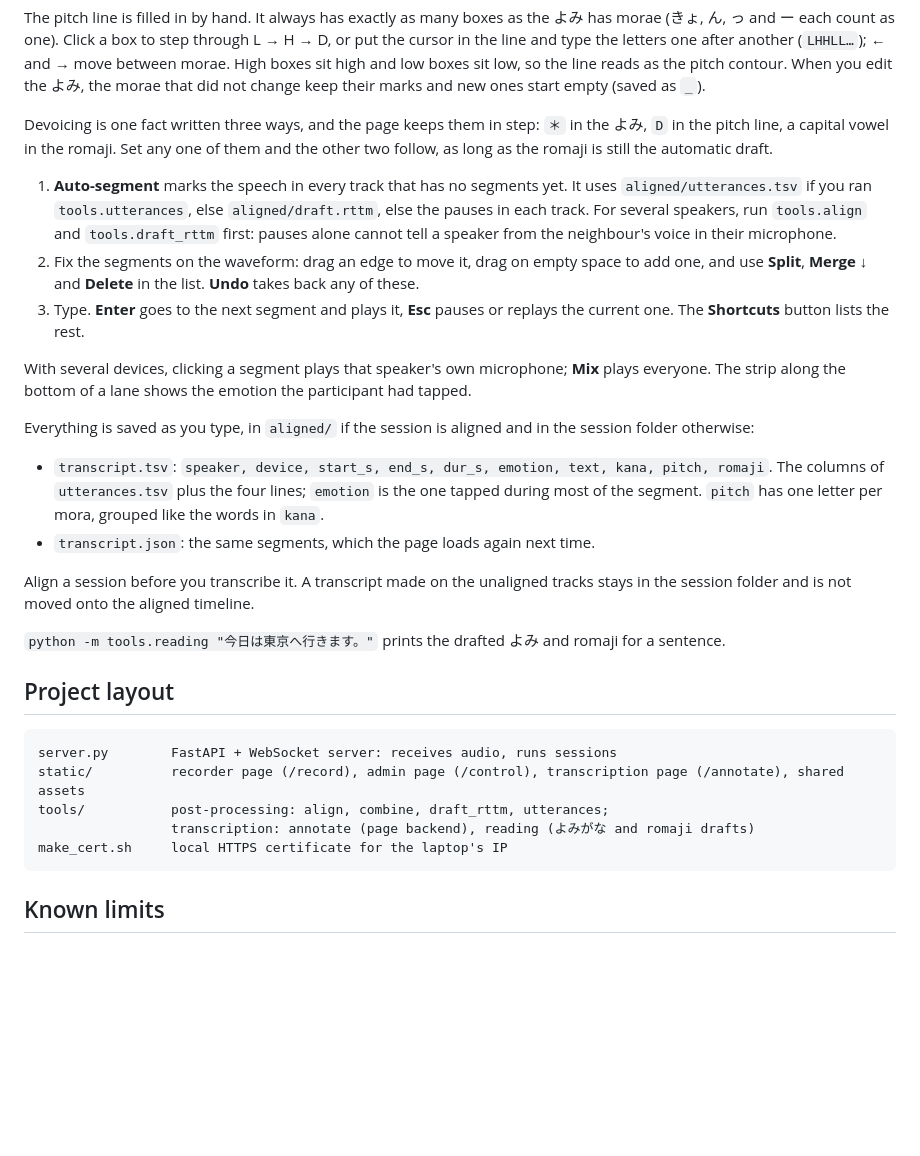
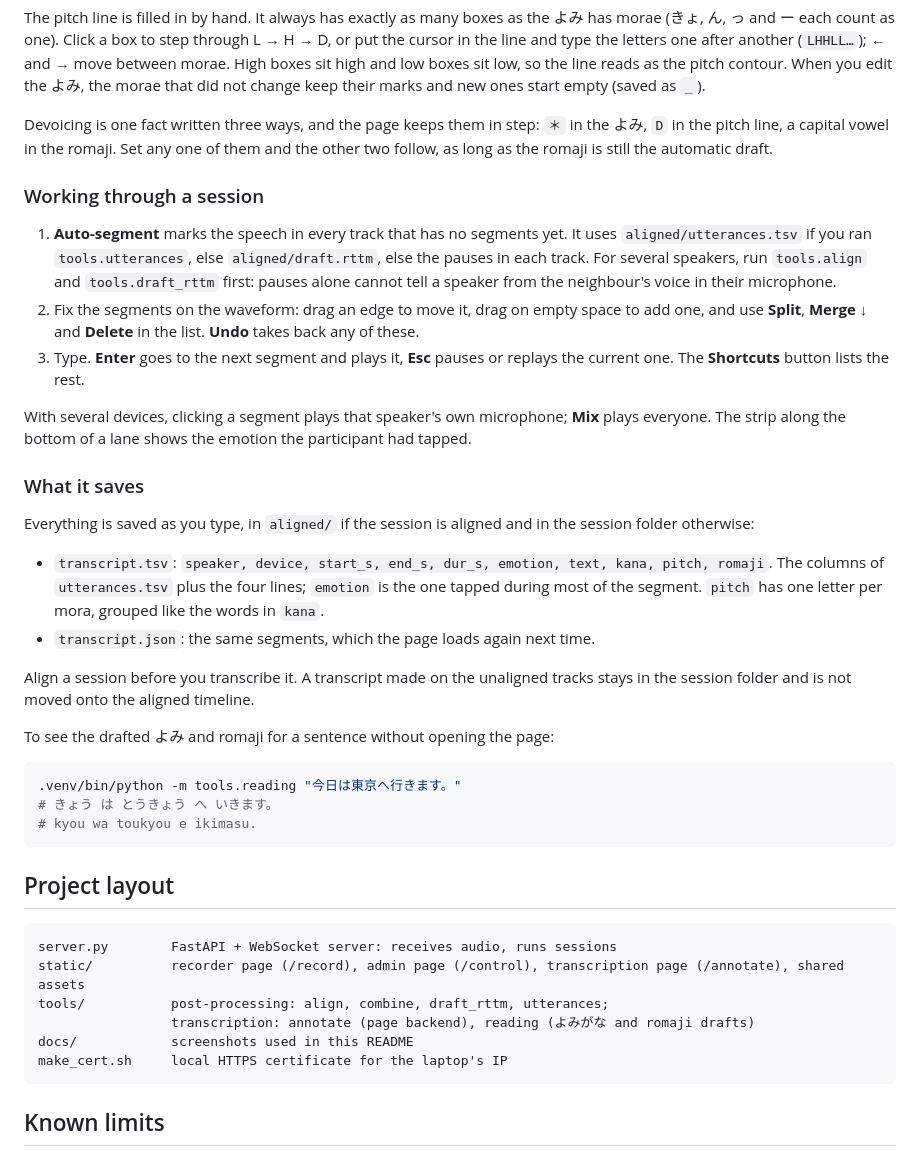
Before and after one commit to naadimpra/ipad-multitalker-recorder, a Markdown page: README.md, the part around one of its changes. Rendered like a GitHub page; blank space fills up the shorter version.

````diff
--- a/README.md
+++ b/README.md
@@ -174,6 +206,8 @@ Devoicing is one fact written three ways, and the page keeps them in step: `＊`
 line, a capital vowel in the romaji. Set any one of them and the other two follow, as long as the romaji is
 still the automatic draft.
 
+### Working through a session
+
 1. **Auto-segment** marks the speech in every track that has no segments yet. It uses `aligned/utterances.tsv`
    if you ran `tools.utterances`, else `aligned/draft.rttm`, else the pauses in each track. For several
    speakers, run `tools.align` and `tools.draft_rttm` first: pauses alone cannot tell a speaker from the
@@ -186,6 +220,8 @@ still the automatic draft.
 With several devices, clicking a segment plays that speaker's own microphone; **Mix** plays everyone. The
 strip along the bottom of a lane shows the emotion the participant had tapped.
 
+### What it saves
+
 Everything is saved as you type, in `aligned/` if the session is aligned and in the session folder otherwise:
 
 - `transcript.tsv`: `speaker, device, start_s, end_s, dur_s, emotion, text, kana, pitch, romaji`. The columns
@@ -196,7 +232,13 @@ Everything is saved as you type, in `aligned/` if the session is aligned and in
 Align a session before you transcribe it. A transcript made on the unaligned tracks stays in the session
 folder and is not moved onto the aligned timeline.
 
-`python -m tools.reading "今日は東京へ行きます。"` prints the drafted よみ and romaji for a sentence.
+To see the drafted よみ and romaji for a sentence without opening the page:
+
+```bash
+.venv/bin/python -m tools.reading "今日は東京へ行きます。"
+# きょう は とうきょう へ いきます。
+# kyou wa toukyou e ikimasu.
+```
 
 ## Project layout
 
@@ -205,6 +247,7 @@ server.py        FastAPI + WebSocket server: receives audio, runs sessions
 static/          recorder page (/record), admin page (/control), transcription page (/annotate), shared assets
 tools/           post-processing: align, combine, draft_rttm, utterances;
                  transcription: annotate (page backend), reading (よみがな and romaji drafts)
+docs/            screenshots used in this README
 make_cert.sh     local HTTPS certificate for the laptop's IP
 ```
 
````
Also changed, not shown: other parts of README.md (+37 -5 lines), docs/annotate-editor.png (added), docs/annotate-lines.png (added).
